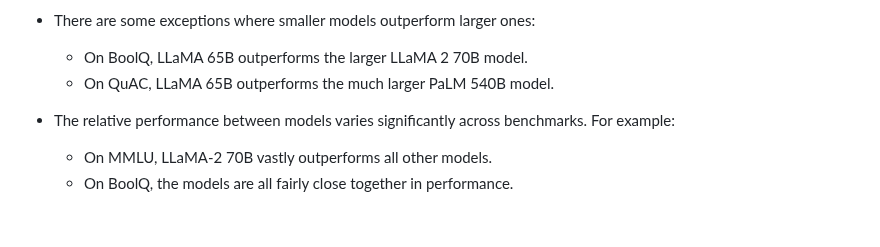
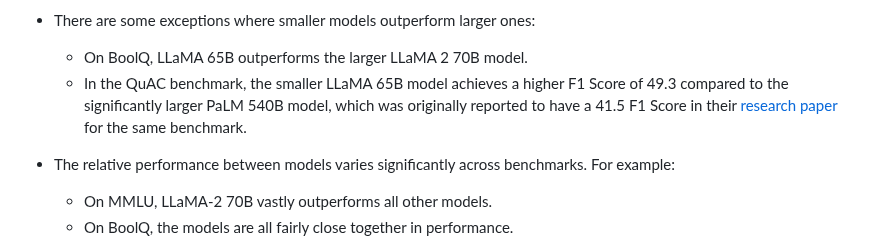
Before and after one commit to FormulaMonks/llm-benchmarker-suite, a Markdown page: README.md, the part around the change. Rendered like a GitHub page; blank space fills up the shorter version.

```diff
--- a/README.md
+++ b/README.md
@@ -129,7 +129,7 @@ A quick look at the above table reveals several interesting observations:
 - There are some exceptions where smaller models outperform larger ones:
 
   - On BoolQ, LLaMA 65B outperforms the larger LLaMA 2 70B model.
-  - On QuAC, LLaMA 65B outperforms the much larger PaLM 540B model.
+  - In the QuAC benchmark, the smaller LLaMA 65B model achieves a higher F1 Score of 49.3 compared to the significantly larger PaLM 540B model, which was originally reported to have a 41.5 F1 Score in their [research paper](https://arxiv.org/pdf/2210.11416.pdf) for the same benchmark.
 - The relative performance between models varies significantly across benchmarks. For example:
 
   - On MMLU, LLaMA-2 70B vastly outperforms all other models.
```
